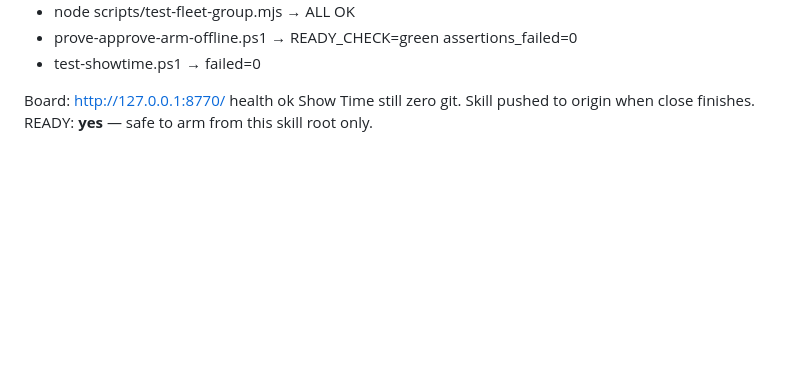
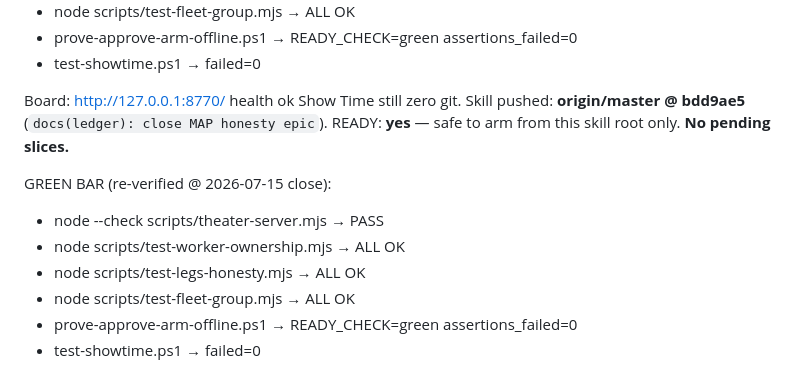
Before and after one commit to danielsivyer4567/looplet-autopro-skill, a Markdown page: .claude/scratch/ledger.md, the part around the change. Drawn GitHub-style; blank space fills up the shorter version.

Commit message:
docs(ledger): stamp MAP epic fully closed — bdd9ae5 + green bar re-verify

```diff
--- a/.claude/scratch/ledger.md
+++ b/.claude/scratch/ledger.md
@@ -188,5 +188,13 @@ GREEN BAR (re-run @ close):
 - test-showtime.ps1 → failed=0
 
 Board: http://127.0.0.1:8770/ health ok
-Show Time still zero git. Skill pushed to origin when close finishes.
-READY: **yes** — safe to arm from this skill root only.
+Show Time still zero git. Skill pushed: **origin/master @ bdd9ae5** (`docs(ledger): close MAP honesty epic`).
+READY: **yes** — safe to arm from this skill root only. **No pending slices.**
+
+GREEN BAR (re-verified @ 2026-07-15 close):
+- node --check scripts/theater-server.mjs → PASS
+- node scripts/test-worker-ownership.mjs → ALL OK
+- node scripts/test-legs-honesty.mjs → ALL OK
+- node scripts/test-fleet-group.mjs → ALL OK
+- prove-approve-arm-offline.ps1 → READY_CHECK=green assertions_failed=0
+- test-showtime.ps1 → failed=0
```
